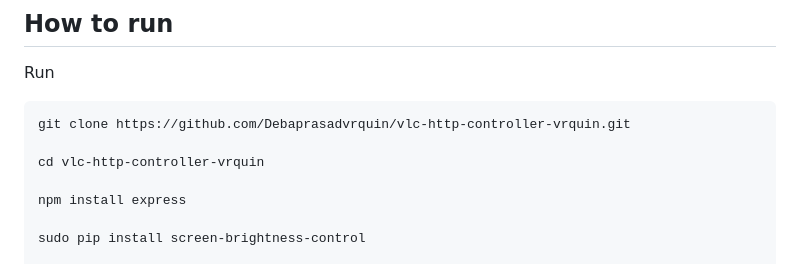
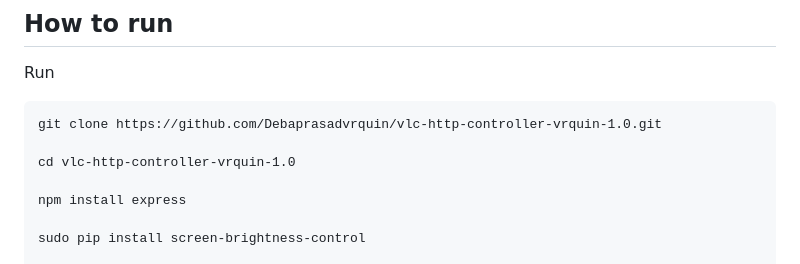
Before and after one commit to Debaprasadvrquin/vlc-http-controller-vrquin-1.2, a Markdown page: README.md, the part around the change. GitHub-like rendering.

```diff
--- a/README.md
+++ b/README.md
@@ -27,9 +27,9 @@ Each media object requires a unique ID, a title (to be displayed) and the path o
 
 Run
 
-    git clone https://github.com/Debaprasadvrquin/vlc-http-controller-vrquin.git
+    git clone https://github.com/Debaprasadvrquin/vlc-http-controller-vrquin-1.0.git
 
-    cd vlc-http-controller-vrquin
+    cd vlc-http-controller-vrquin-1.0
 
     npm install express
 
```
